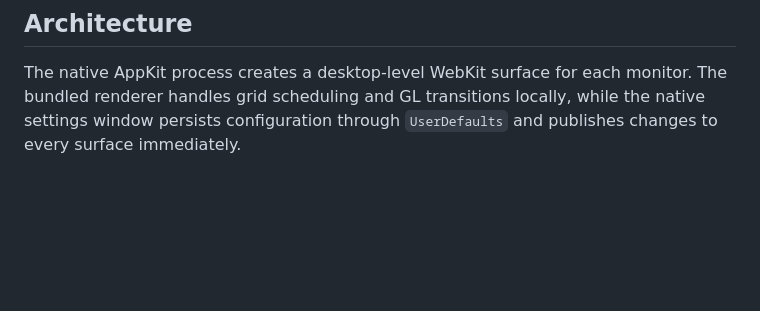
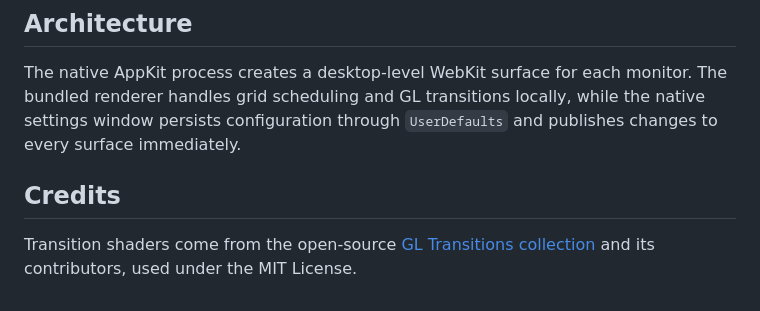
Before and after one commit to corychainsman/apple-logo-wallpaper, a Markdown page: README.md, the part around the change. Rendered like a GitHub page; blank space fills up the shorter version.

Commit message:
Credit the GL Transitions project

```diff
--- a/README.md
+++ b/README.md
@@ -88,3 +88,7 @@ Images are center-fitted into each tile against `#F8F8F8`, preserving their aspe
 ## Architecture
 
 The native AppKit process creates a desktop-level WebKit surface for each monitor. The bundled renderer handles grid scheduling and GL transitions locally, while the native settings window persists configuration through `UserDefaults` and publishes changes to every surface immediately.
+
+## Credits
+
+Transition shaders come from the open-source [GL Transitions collection](https://github.com/gl-transitions/gl-transitions) and its contributors, used under the MIT License.
```
